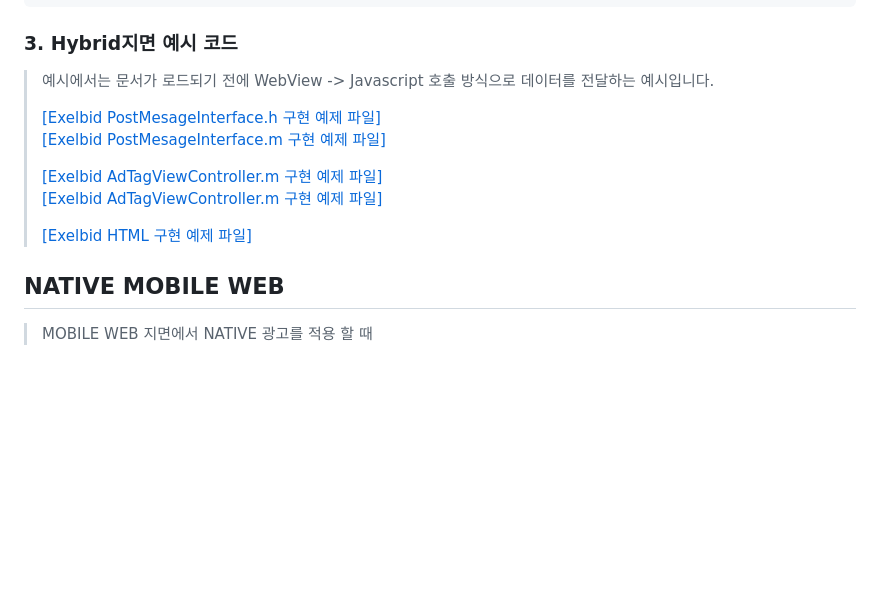
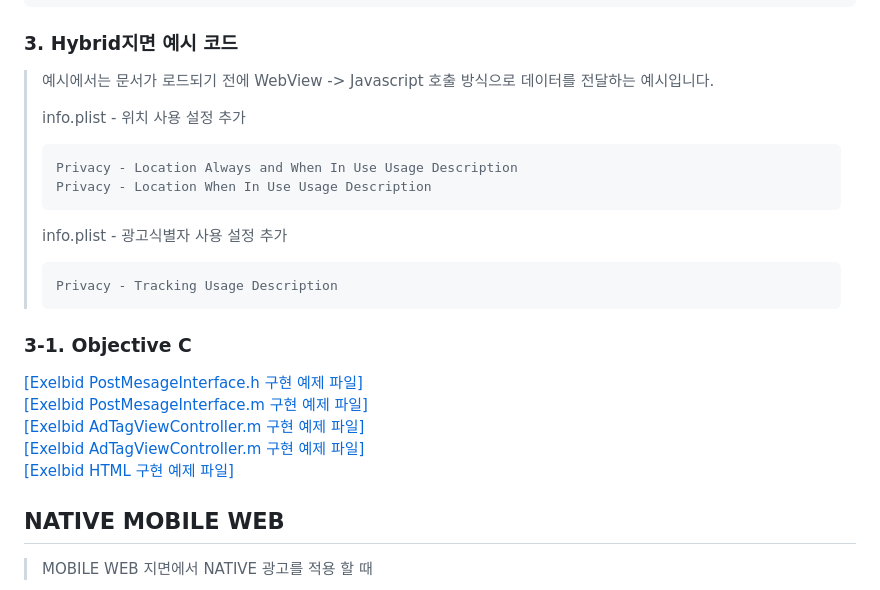
Before and after one commit to onnuridmc/Exelbid-AdTag, a Markdown page: README.md, the part around the change. Drawn GitHub-style; blank space fills up the shorter version.

Commit message:
Docs : iOS 가이드 링크부분 수정

````diff
--- a/README.md
+++ b/README.md
@@ -496,14 +496,26 @@ function FunctionName(data) {
 ### 3. Hybrid지면 예시 코드
 > 예시에서는 문서가 로드되기 전에 WebView -> Javascript 호출 방식으로 데이터를 전달하는 예시입니다.
 >
-> [[Exelbid PostMesageInterface.h 구현 예제 파일]](./sample/ios/PostMessageInterface.h)
-> [[Exelbid PostMesageInterface.m 구현 예제 파일]](./sample/ios/PostMessageInterface.m)
 >
-> [[Exelbid AdTagViewController.m 구현 예제 파일]](./sample/ios/AdTagViewController.h)
-> [[Exelbid AdTagViewController.m 구현 예제 파일]](./sample/ios/AdTagViewController.m)
 >
-> [[Exelbid HTML 구현 예제 파일]](./sample/ios/index.html)
 >
+> info.plist - 위치 사용 설정 추가
+> ```
+> Privacy - Location Always and When In Use Usage Description
+> Privacy - Location When In Use Usage Description
+> ```
+>
+> info.plist - 광고식별자 사용 설정 추가
+> ```
+> Privacy - Tracking Usage Description
+> ```
+
+### 3-1. Objective C
+[[Exelbid PostMesageInterface.h 구현 예제 파일]](./sample/ios/PostMessageInterface.h)
+[[Exelbid PostMesageInterface.m 구현 예제 파일]](./sample/ios/PostMessageInterface.m)
+[[Exelbid AdTagViewController.m 구현 예제 파일]](./sample/ios/AdTagViewController.h)
+[[Exelbid AdTagViewController.m 구현 예제 파일]](./sample/ios/AdTagViewController.m)
+[[Exelbid HTML 구현 예제 파일]](./sample/ios/index.html)
 
 ## NATIVE MOBILE WEB
 > MOBILE WEB 지면에서 NATIVE 광고를 적용 할 때<br>
````
